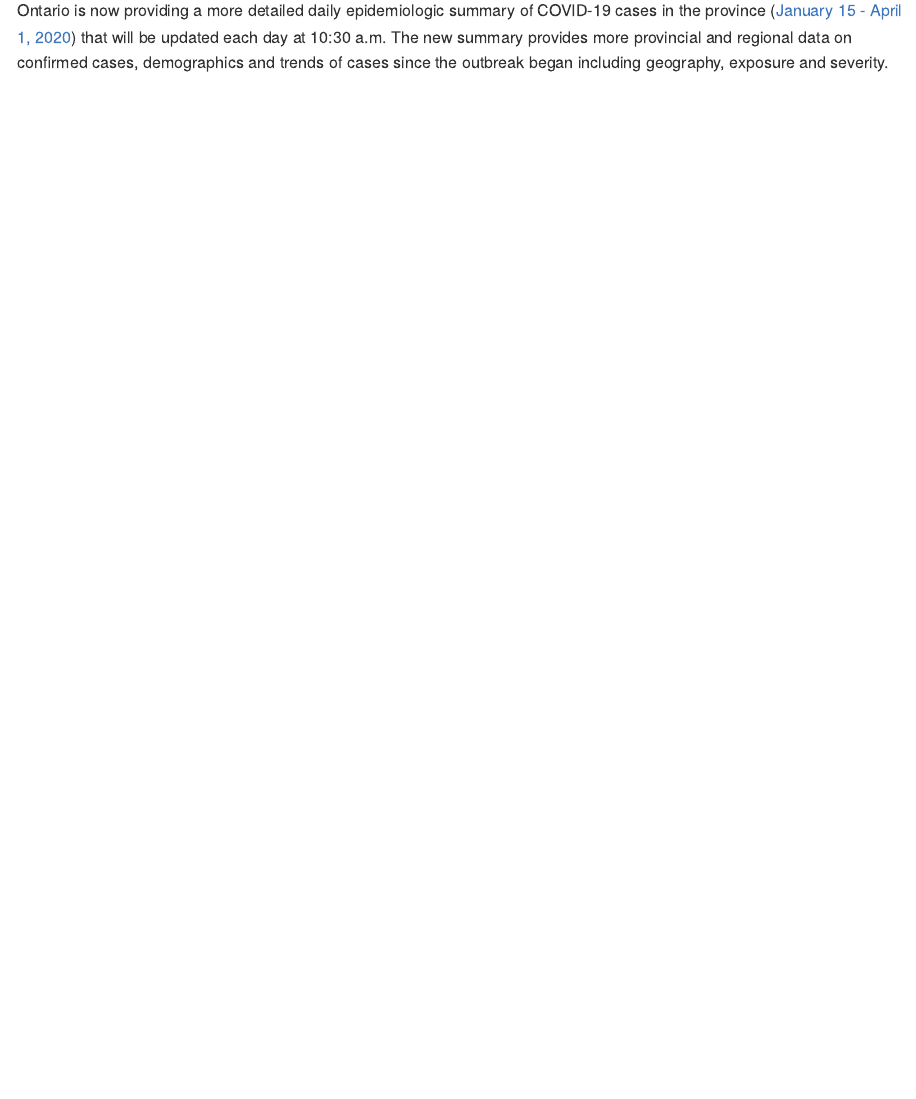
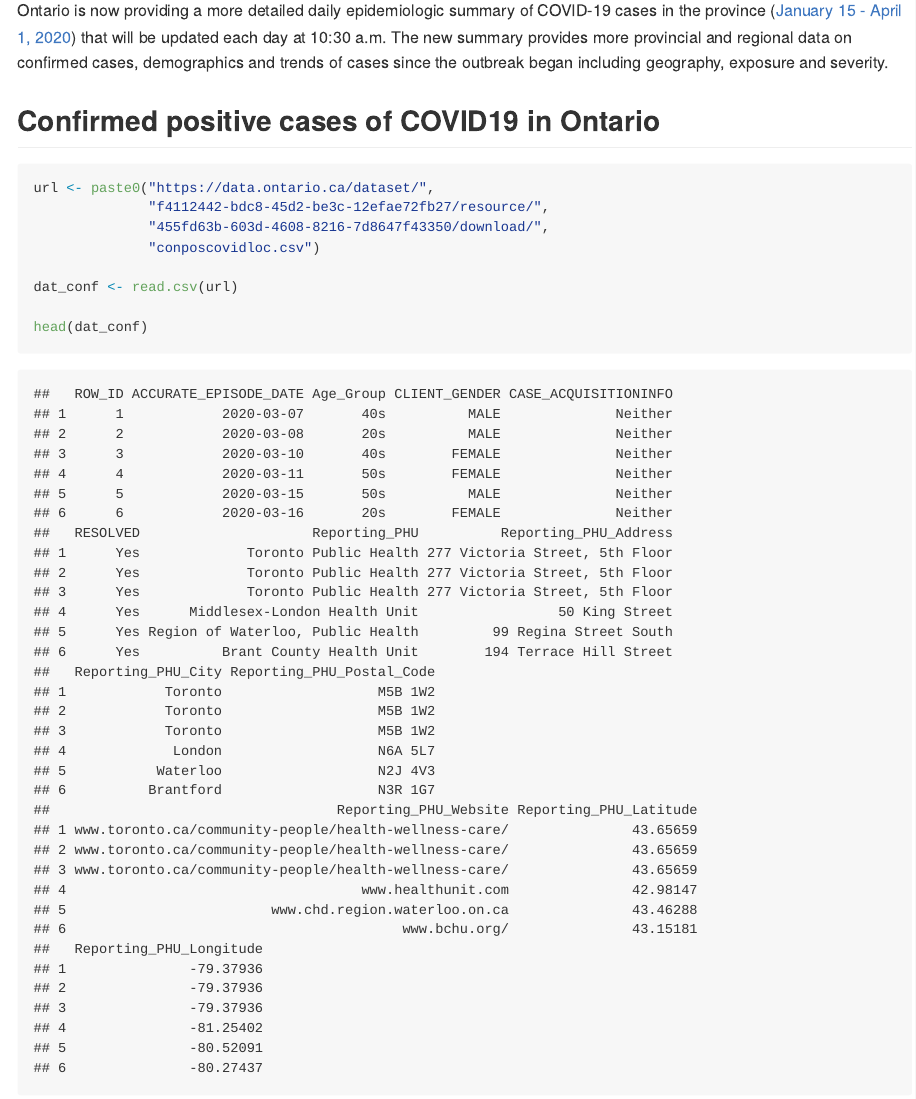
Before and after one commit to mckennfr/ONCOVID19, an R Markdown document (README.Rmd): the page in a window 1100 px wide, from 360 px down. The pictures show the output file README.md that the author committed with the source, drawn offline in the style of GitHub.

Commit message:
Added link to csv file

````diff
--- a/README.Rmd
+++ b/README.Rmd
@@ -16,3 +16,16 @@ This is an R Markdown format used for publishing markdown documents to GitHub. W
 ## Status of cases in Ontario
 
 Ontario is now providing a more detailed daily epidemiologic summary of COVID-19 cases in the province ([January 15 - April 1, 2020](https://files.ontario.ca/moh-covid-19-report-en-2020-04-01.pdf)) that will be updated each day at 10:30 a.m. The new summary provides more provincial and regional data on confirmed cases, demographics and trends of cases since the outbreak began including geography, exposure and severity.
+
+## Confirmed positive cases of COVID19 in Ontario
+
+```{r data}
+url <- paste0("https://data.ontario.ca/dataset/",
+              "f4112442-bdc8-45d2-be3c-12efae72fb27/resource/",
+              "455fd63b-603d-4608-8216-7d8647f43350/download/",
+              "conposcovidloc.csv")
+
+dat_conf <- read.csv(url)
+
+head(dat_conf)
+```
````
Also changed, not shown: README.md.
